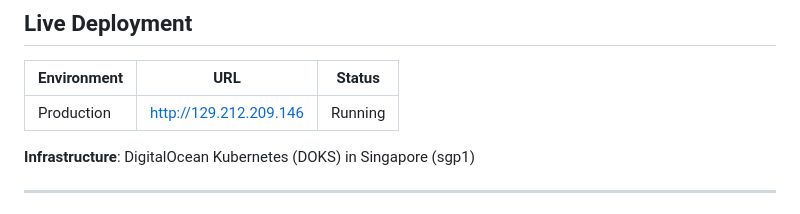
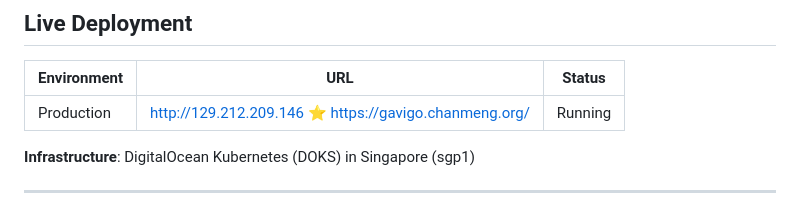
Before and after one commit to ChanMeng666/gavigo, a Markdown page: README.md, the part around the change. Drawn GitHub-style.

```diff
--- a/README.md
+++ b/README.md
@@ -33,7 +33,7 @@ GAVIGO IRE (Instant Reality Exchange) is a visualization prototype demonstrating
 
 | Environment | URL | Status |
 |-------------|-----|--------|
-| Production | http://129.212.209.146 | Running |
+| Production | http://129.212.209.146  ⭐ https://gavigo.chanmeng.org/ | Running |
 
 **Infrastructure**: DigitalOcean Kubernetes (DOKS) in Singapore (sgp1)
 
```
Also changed, not shown: docs/DEMO_GUIDE.md (+7 -9 lines), docs/DEPLOYMENT_STATUS.md (renamed from DEPLOYMENT_STATUS.md).
